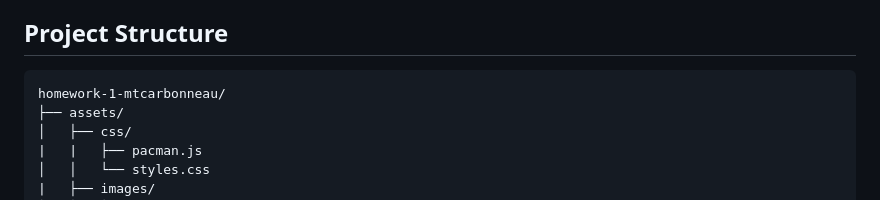
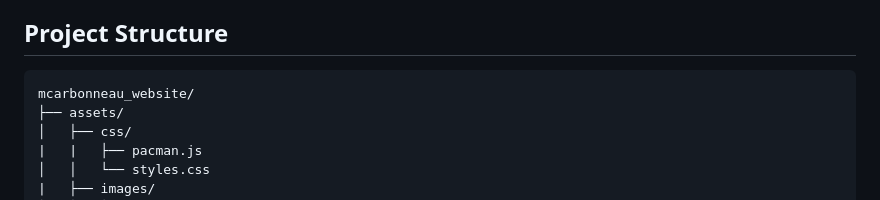
Before and after one commit to mtcarbonneau/mtcarbonneau.github.io, a Markdown page: README.md, the part around the change. GitHub-like rendering.

````diff
--- a/README.md
+++ b/README.md
@@ -9,7 +9,7 @@ Website can be found at https://mtcarbonneau.github.io/index.html
 ## Project Structure
 
 ```
-homework-1-mtcarbonneau/
+mcarbonneau_website/
 ├── assets/
 │   ├── css/
 |   |   ├── pacman.js
````
